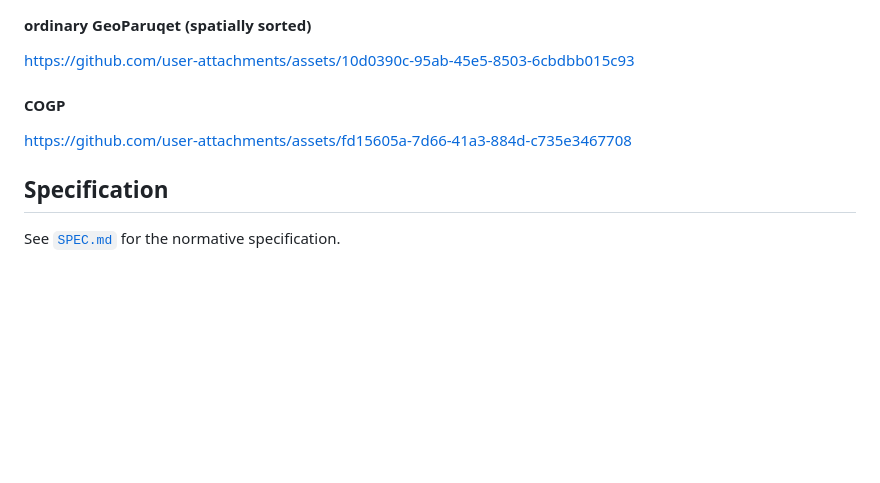
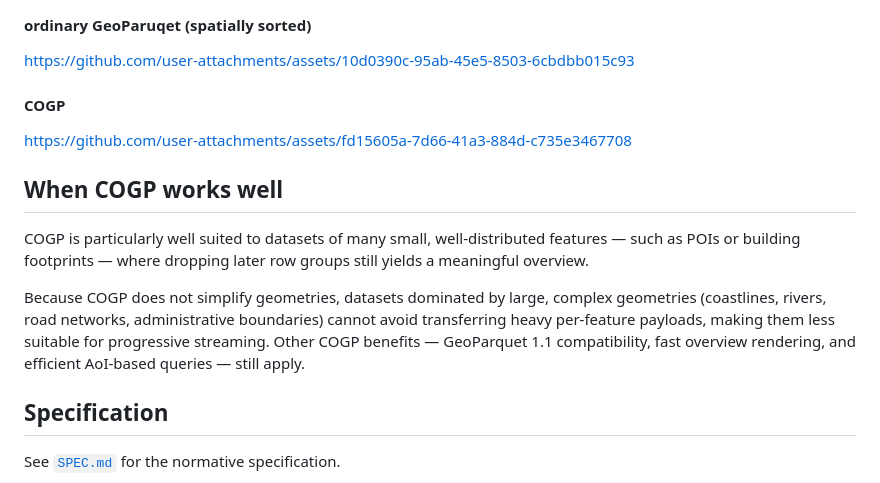
Before and after one commit to Kanahiro/cloud-optimized-geoparquet, a Markdown page: README.md, the part around the change. Drawn GitHub-style; blank space fills up the shorter version.

Commit message:
Add 'When COGP works well' section to README

```diff
--- a/README.md
+++ b/README.md
@@ -42,6 +42,12 @@ https://github.com/user-attachments/assets/10d0390c-95ab-45e5-8503-6cbdbb015c93
 
 https://github.com/user-attachments/assets/fd15605a-7d66-41a3-884d-c735e3467708
 
+## When COGP works well
+
+COGP is particularly well suited to datasets of many small, well-distributed features — such as POIs or building footprints — where dropping later row groups still yields a meaningful overview.
+
+Because COGP does not simplify geometries, datasets dominated by large, complex geometries (coastlines, rivers, road networks, administrative boundaries) cannot avoid transferring heavy per-feature payloads, making them less suitable for progressive streaming. Other COGP benefits — GeoParquet 1.1 compatibility, fast overview rendering, and efficient AoI-based queries — still apply.
+
 ## Specification
 
 See [`SPEC.md`](./SPEC.md) for the normative specification.
```
